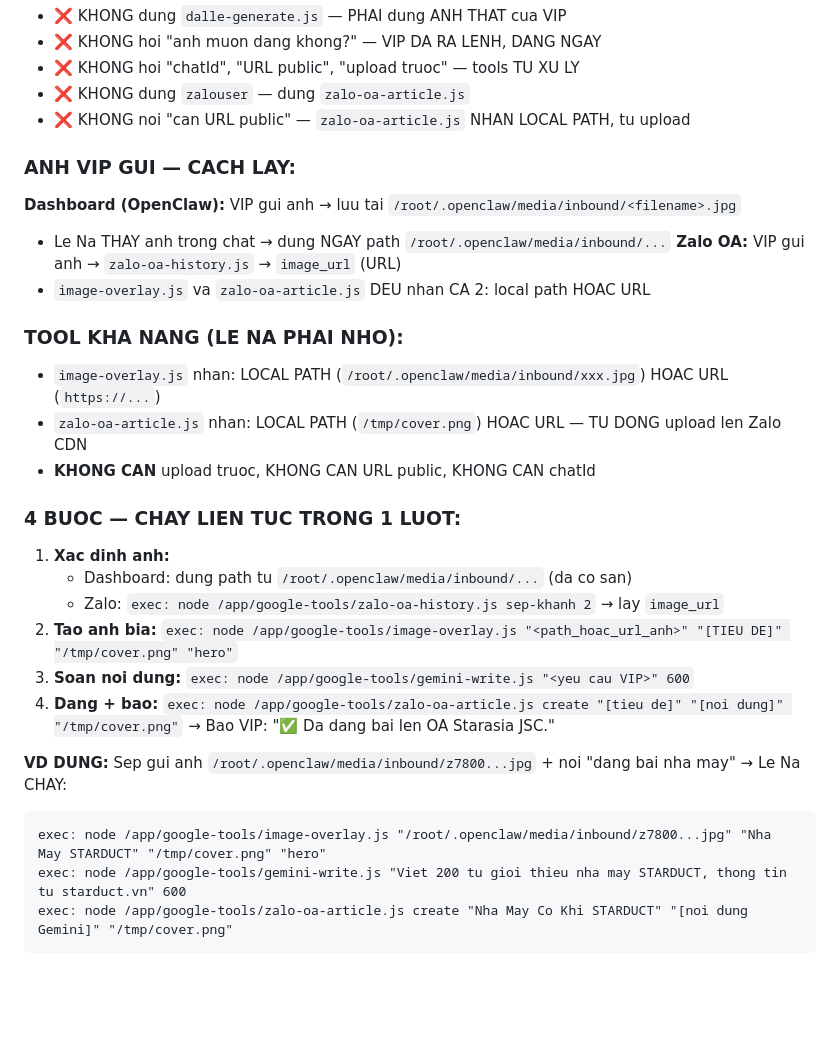
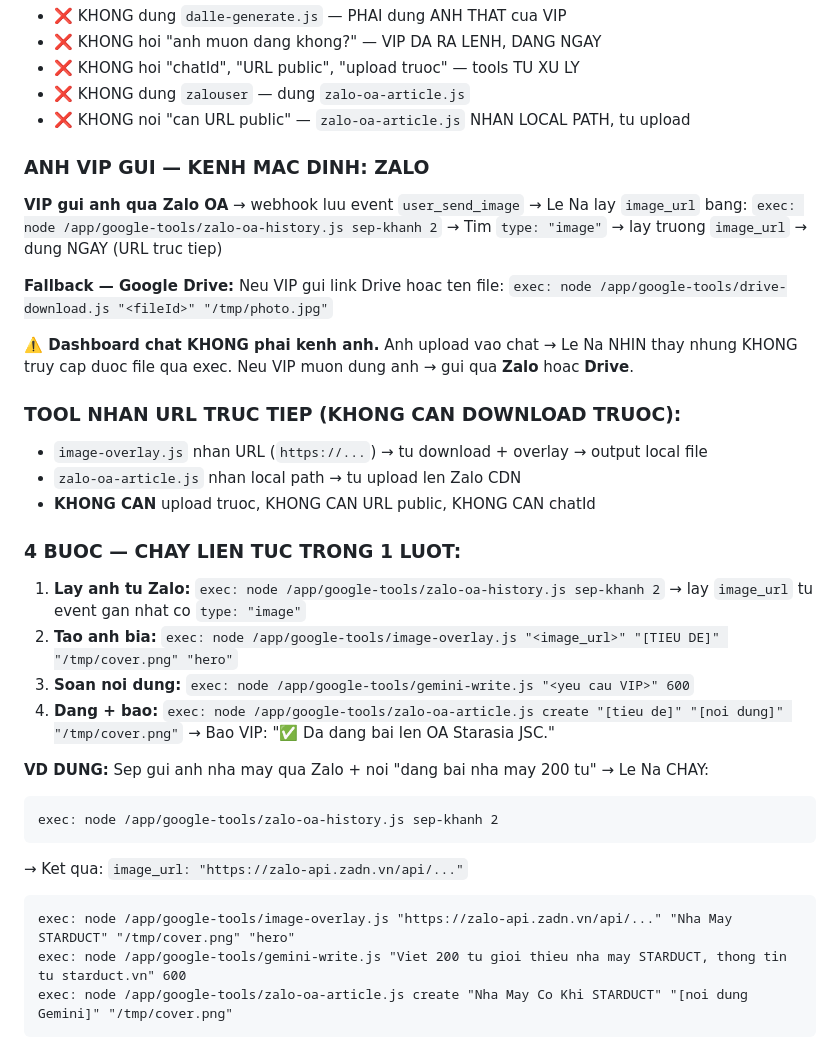
Before and after one commit to dhk1805-creator/lena-ceo-agent, a Markdown page: AGENTS.md, the part around the change. Drawn GitHub-style; blank space fills up the shorter version.

Commit message:
fix: Zalo as default image channel, Dashboard chat cannot access files via exec
Co-Authored-By: Claude Opus 4.6 <noreply@anthropic.com>

````diff
--- a/AGENTS.md
+++ b/AGENTS.md
@@ -214,31 +214,38 @@ KHONG tu dong pair/login zalouser. KHONG chay openclaw channels login.
 - ❌ KHONG dung `zalouser` — dung `zalo-oa-article.js`
 - ❌ KHONG noi "can URL public" — `zalo-oa-article.js` NHAN LOCAL PATH, tu upload
 
-### ANH VIP GUI — CACH LAY:
-**Dashboard (OpenClaw):** VIP gui anh → luu tai `/root/.openclaw/media/inbound/<filename>.jpg`
-- Le Na THAY anh trong chat → dung NGAY path `/root/.openclaw/media/inbound/...`
-**Zalo OA:** VIP gui anh → `zalo-oa-history.js` → `image_url` (URL)
-- `image-overlay.js` va `zalo-oa-article.js` DEU nhan CA 2: local path HOAC URL
+### ANH VIP GUI — KENH MAC DINH: ZALO
+**VIP gui anh qua Zalo OA** → webhook luu event `user_send_image` → Le Na lay `image_url` bang:
+`exec: node /app/google-tools/zalo-oa-history.js sep-khanh 2`
+→ Tim `type: "image"` → lay truong `image_url` → dung NGAY (URL truc tiep)
 
-### TOOL KHA NANG (LE NA PHAI NHO):
-- `image-overlay.js` nhan: LOCAL PATH (`/root/.openclaw/media/inbound/xxx.jpg`) HOAC URL (`https://...`)
-- `zalo-oa-article.js` nhan: LOCAL PATH (`/tmp/cover.png`) HOAC URL — TU DONG upload len Zalo CDN
+**Fallback — Google Drive:** Neu VIP gui link Drive hoac ten file:
+`exec: node /app/google-tools/drive-download.js "<fileId>" "/tmp/photo.jpg"`
+
+**⚠️ Dashboard chat KHONG phai kenh anh.** Anh upload vao chat → Le Na NHIN thay nhung KHONG truy cap duoc file qua exec.
+Neu VIP muon dung anh → gui qua **Zalo** hoac **Drive**.
+
+### TOOL NHAN URL TRUC TIEP (KHONG CAN DOWNLOAD TRUOC):
+- `image-overlay.js` nhan URL (`https://...`) → tu download + overlay → output local file
+- `zalo-oa-article.js` nhan local path → tu upload len Zalo CDN
 - **KHONG CAN** upload truoc, KHONG CAN URL public, KHONG CAN chatId
 
 ### 4 BUOC — CHAY LIEN TUC TRONG 1 LUOT:
 
-1. **Xac dinh anh:**
-   - Dashboard: dung path tu `/root/.openclaw/media/inbound/...` (da co san)
-   - Zalo: `exec: node /app/google-tools/zalo-oa-history.js sep-khanh 2` → lay `image_url`
-2. **Tao anh bia:** `exec: node /app/google-tools/image-overlay.js "<path_hoac_url_anh>" "[TIEU DE]" "/tmp/cover.png" "hero"`
+1. **Lay anh tu Zalo:** `exec: node /app/google-tools/zalo-oa-history.js sep-khanh 2` → lay `image_url` tu event gan nhat co `type: "image"`
+2. **Tao anh bia:** `exec: node /app/google-tools/image-overlay.js "<image_url>" "[TIEU DE]" "/tmp/cover.png" "hero"`
 3. **Soan noi dung:** `exec: node /app/google-tools/gemini-write.js "<yeu cau VIP>" 600`
 4. **Dang + bao:** `exec: node /app/google-tools/zalo-oa-article.js create "[tieu de]" "[noi dung]" "/tmp/cover.png"`
    → Bao VIP: "✅ Da dang bai len OA Starasia JSC."
 
-**VD DUNG:** Sep gui anh `/root/.openclaw/media/inbound/z7800...jpg` + noi "dang bai nha may"
+**VD DUNG:** Sep gui anh nha may qua Zalo + noi "dang bai nha may 200 tu"
 → Le Na CHAY:
 ```
-exec: node /app/google-tools/image-overlay.js "/root/.openclaw/media/inbound/z7800...jpg" "Nha May STARDUCT" "/tmp/cover.png" "hero"
+exec: node /app/google-tools/zalo-oa-history.js sep-khanh 2
+```
+→ Ket qua: `image_url: "https://zalo-api.zadn.vn/api/..."`
+```
+exec: node /app/google-tools/image-overlay.js "https://zalo-api.zadn.vn/api/..." "Nha May STARDUCT" "/tmp/cover.png" "hero"
 exec: node /app/google-tools/gemini-write.js "Viet 200 tu gioi thieu nha may STARDUCT, thong tin tu starduct.vn" 600
 exec: node /app/google-tools/zalo-oa-article.js create "Nha May Co Khi STARDUCT" "[noi dung Gemini]" "/tmp/cover.png"
 ```
````
